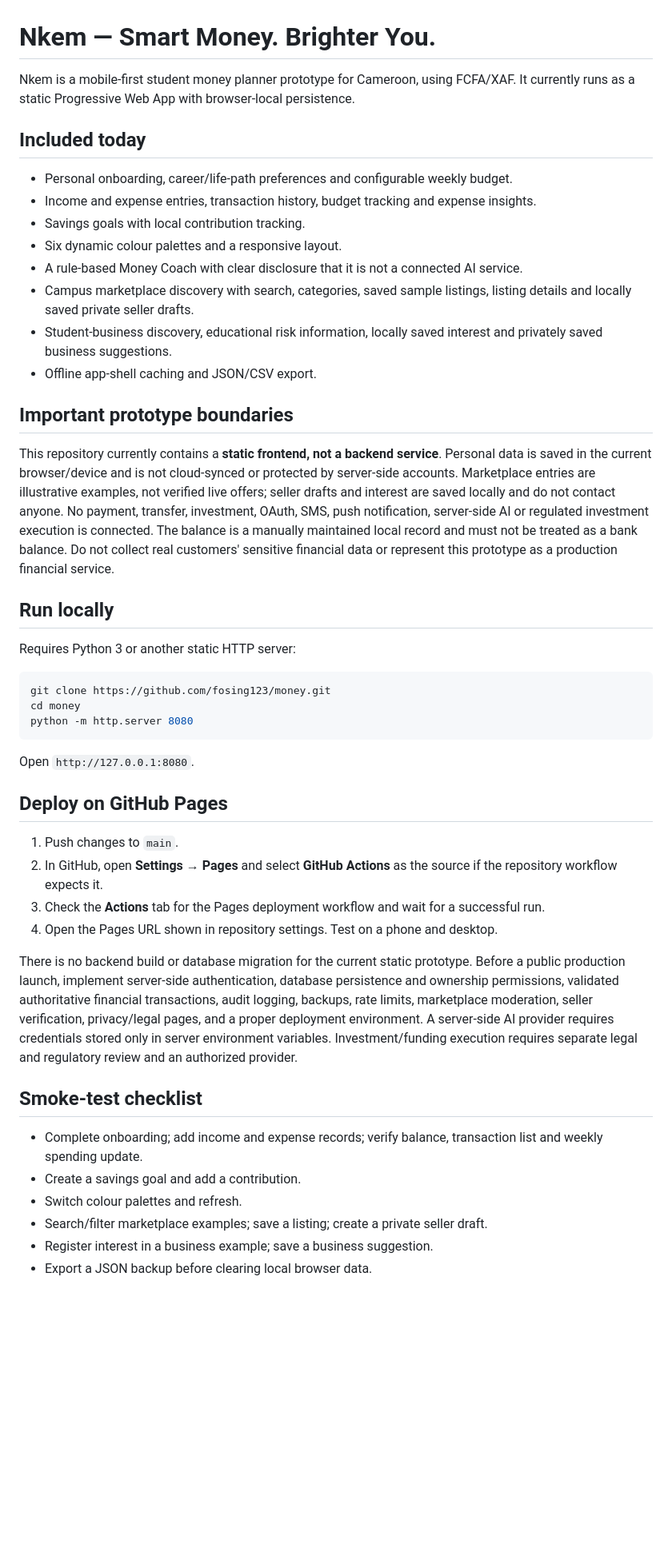
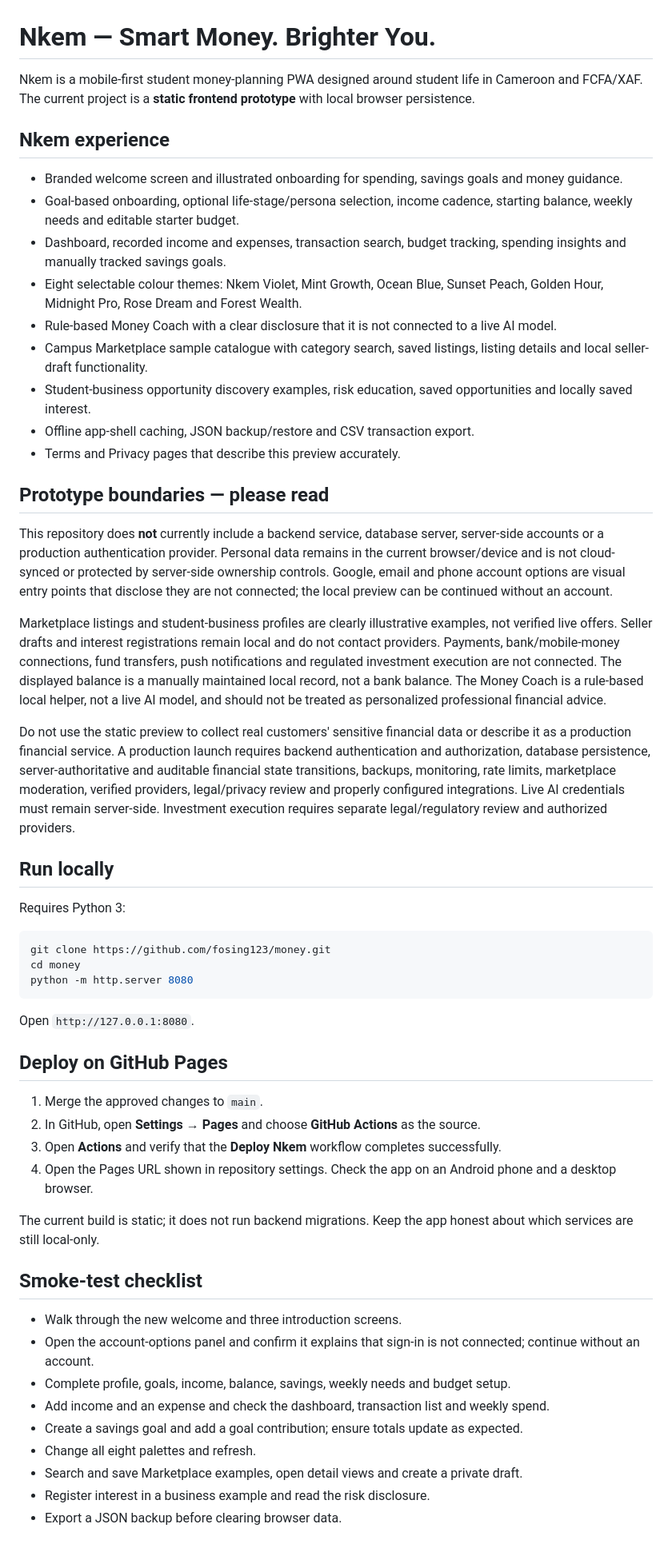
Before and after one commit to fosing123/money, a Markdown page: README.md, the part around the change. Shown at 80% size. Rendered like a GitHub page; blank space fills up the shorter version.

Commit message:
docs: document Nkem branding and prototype boundaries

````diff
--- a/README.md
+++ b/README.md
@@ -1,22 +1,27 @@
 # Nkem — Smart Money. Brighter You.
 
-Nkem is a mobile-first student money planner prototype for Cameroon, using FCFA/XAF. It currently runs as a static Progressive Web App with browser-local persistence.
+Nkem is a mobile-first student money-planning PWA designed around student life in Cameroon and FCFA/XAF. The current project is a **static frontend prototype** with local browser persistence.
 
-## Included today
-- Personal onboarding, career/life-path preferences and configurable weekly budget.
-- Income and expense entries, transaction history, budget tracking and expense insights.
-- Savings goals with local contribution tracking.
-- Six dynamic colour palettes and a responsive layout.
-- A rule-based Money Coach with clear disclosure that it is not a connected AI service.
-- Campus marketplace discovery with search, categories, saved sample listings, listing details and locally saved private seller drafts.
-- Student-business discovery, educational risk information, locally saved interest and privately saved business suggestions.
-- Offline app-shell caching and JSON/CSV export.
+## Nkem experience
+- Branded welcome screen and illustrated onboarding for spending, savings goals and money guidance.
+- Goal-based onboarding, optional life-stage/persona selection, income cadence, starting balance, weekly needs and editable starter budget.
+- Dashboard, recorded income and expenses, transaction search, budget tracking, spending insights and manually tracked savings goals.
+- Eight selectable colour themes: Nkem Violet, Mint Growth, Ocean Blue, Sunset Peach, Golden Hour, Midnight Pro, Rose Dream and Forest Wealth.
+- Rule-based Money Coach with a clear disclosure that it is not connected to a live AI model.
+- Campus Marketplace sample catalogue with category search, saved listings, listing details and local seller-draft functionality.
+- Student-business opportunity discovery examples, risk education, saved opportunities and locally saved interest.
+- Offline app-shell caching, JSON backup/restore and CSV transaction export.
+- Terms and Privacy pages that describe this preview accurately.
 
-## Important prototype boundaries
-This repository currently contains a **static frontend, not a backend service**. Personal data is saved in the current browser/device and is not cloud-synced or protected by server-side accounts. Marketplace entries are illustrative examples, not verified live offers; seller drafts and interest are saved locally and do not contact anyone. No payment, transfer, investment, OAuth, SMS, push notification, server-side AI or regulated investment execution is connected. The balance is a manually maintained local record and must not be treated as a bank balance. Do not collect real customers' sensitive financial data or represent this prototype as a production financial service.
+## Prototype boundaries — please read
+This repository does **not** currently include a backend service, database server, server-side accounts or a production authentication provider. Personal data remains in the current browser/device and is not cloud-synced or protected by server-side ownership controls. Google, email and phone account options are visual entry points that disclose they are not connected; the local preview can be continued without an account.
+
+Marketplace listings and student-business profiles are clearly illustrative examples, not verified live offers. Seller drafts and interest registrations remain local and do not contact providers. Payments, bank/mobile-money connections, fund transfers, push notifications and regulated investment execution are not connected. The displayed balance is a manually maintained local record, not a bank balance. The Money Coach is a rule-based local helper, not a live AI model, and should not be treated as personalized professional financial advice.
+
+Do not use the static preview to collect real customers' sensitive financial data or describe it as a production financial service. A production launch requires backend authentication and authorization, database persistence, server-authoritative and auditable financial state transitions, backups, monitoring, rate limits, marketplace moderation, verified providers, legal/privacy review and properly configured integrations. Live AI credentials must remain server-side. Investment execution requires separate legal/regulatory review and authorized providers.
 
 ## Run locally
-Requires Python 3 or another static HTTP server:
+Requires Python 3:
 ```bash
 git clone https://github.com/fosing123/money.git
 cd money
@@ -25,17 +30,20 @@ python -m http.server 8080
 Open `http://127.0.0.1:8080`.
 
 ## Deploy on GitHub Pages
-1. Push changes to `main`.
-2. In GitHub, open **Settings → Pages** and select **GitHub Actions** as the source if the repository workflow expects it.
-3. Check the **Actions** tab for the Pages deployment workflow and wait for a successful run.
-4. Open the Pages URL shown in repository settings. Test on a phone and desktop.
+1. Merge the approved changes to `main`.
+2. In GitHub, open **Settings → Pages** and choose **GitHub Actions** as the source.
+3. Open **Actions** and verify that the **Deploy Nkem** workflow completes successfully.
+4. Open the Pages URL shown in repository settings. Check the app on an Android phone and a desktop browser.
 
-There is no backend build or database migration for the current static prototype. Before a public production launch, implement server-side authentication, database persistence and ownership permissions, validated authoritative financial transactions, audit logging, backups, rate limits, marketplace moderation, seller verification, privacy/legal pages, and a proper deployment environment. A server-side AI provider requires credentials stored only in server environment variables. Investment/funding execution requires separate legal and regulatory review and an authorized provider.
+The current build is static; it does not run backend migrations. Keep the app honest about which services are still local-only.
 
 ## Smoke-test checklist
-- Complete onboarding; add income and expense records; verify balance, transaction list and weekly spending update.
-- Create a savings goal and add a contribution.
-- Switch colour palettes and refresh.
-- Search/filter marketplace examples; save a listing; create a private seller draft.
-- Register interest in a business example; save a business suggestion.
-- Export a JSON backup before clearing local browser data.
+- Walk through the new welcome and three introduction screens.
+- Open the account-options panel and confirm it explains that sign-in is not connected; continue without an account.
+- Complete profile, goals, income, balance, savings, weekly needs and budget setup.
+- Add income and an expense and check the dashboard, transaction list and weekly spend.
+- Create a savings goal and add a goal contribution; ensure totals update as expected.
+- Change all eight palettes and refresh.
+- Search and save Marketplace examples, open detail views and create a private draft.
+- Register interest in a business example and read the risk disclosure.
+- Export a JSON backup before clearing browser data.
````
